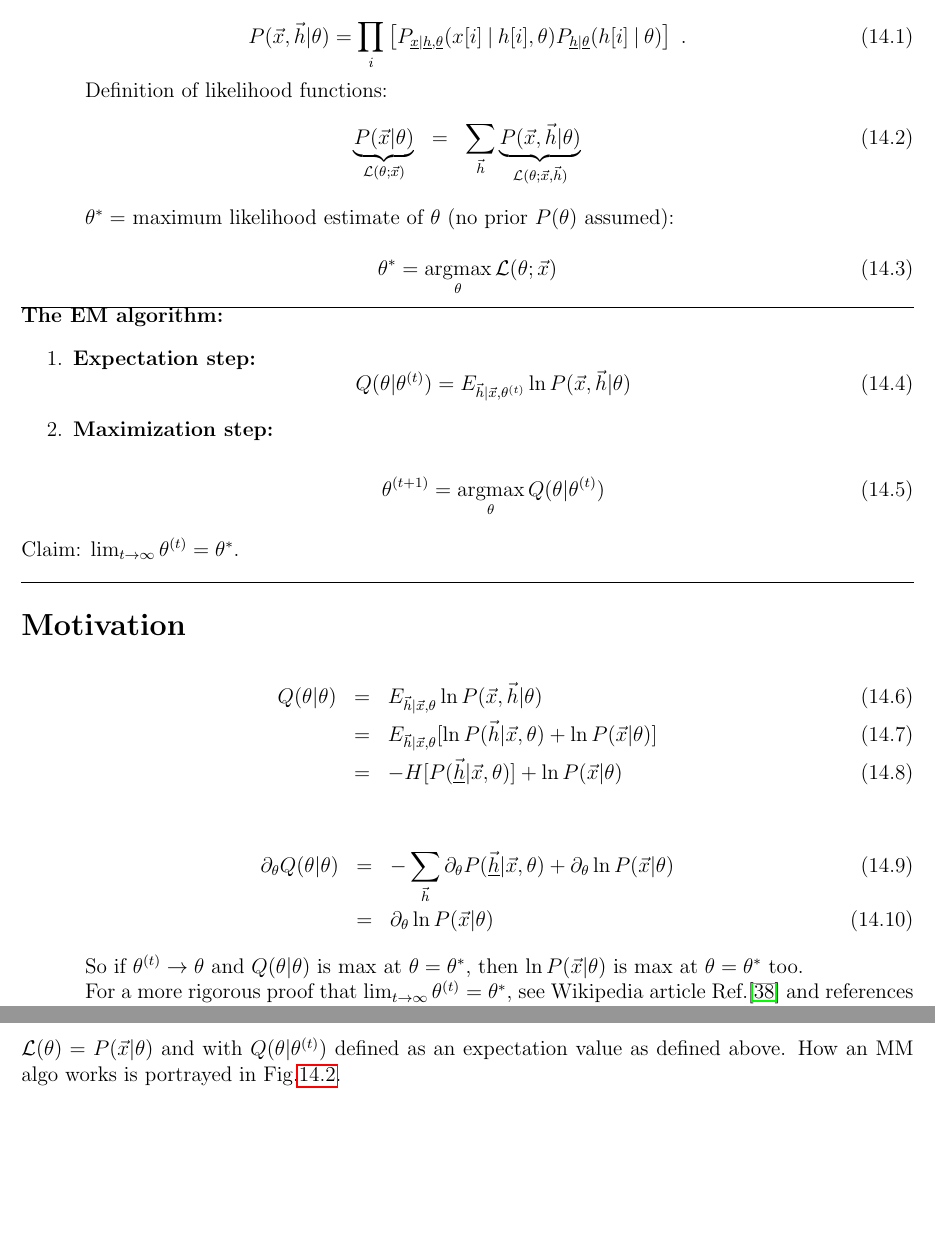
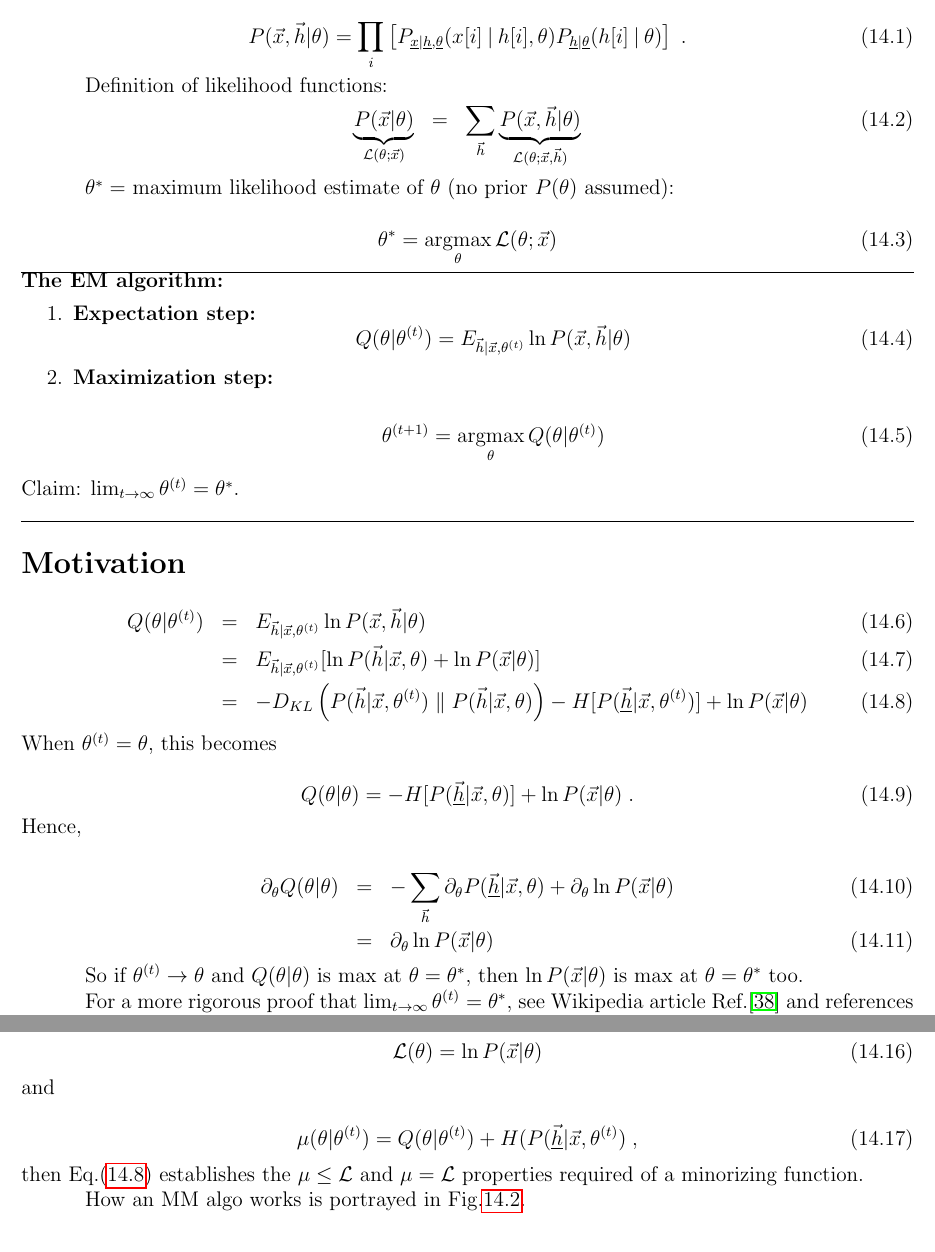
Before and after one commit to rrtucci/Bayesuvius, a LaTeX thesis (main.tex, which reads emax/emax.tex): two parts of pages 71 and 73 of 221, joined at a grey line, cut so that both start at the same text, the shorter picture padded with empty space. Compiled offline with pdfLaTeX.

```diff
--- a/emax/emax.tex
+++ b/emax/emax.tex
@@ -130,6 +130,7 @@
 Q(\theta|\theta^{(t)})
 =
 E_{\vech|\vecx,\theta^{(t)}}\ln P(\vecx,\vech|\theta)
+\label{eq-exp-step}
 \eeq
 
 \item{\bf Maximization step:}
@@ -147,20 +148,36 @@
 \section*{Motivation}
 
 \beqa
-Q(\theta|\theta)
+Q(\theta|\theta^{(t)})
 &=&
-E_{\vech|\vecx,\theta}
+E_{\vech|\vecx,\theta^{(t)}}
 \ln P(\vecx,\vech|\theta)
 \\
 &=&
-E_{\vech|\vecx,\theta}[
+E_{\vech|\vecx,\theta^{(t)}}[
 \ln P(\vech|\vecx, \theta)
 +\ln P(\vecx|\theta)]
 \\
 &=&
+-D_{KL}\left(
+P(\vech|\vecx, \theta^{(t)})
+\parallel
+P(\vech|\vecx, \theta)
+\right)
+-H[P(\ul{\vech}|\vecx, \theta^{(t)})]
++\ln P(\vecx|\theta)
+\label{eq-Q-decomposed}
+\eeqa
+When $\theta^{(t)}=\theta$,
+this becomes
+
+\beq
+Q(\theta|\theta)=
 -H[P(\ul{\vech}|\vecx, \theta)]+
 \ln P(\vecx|\theta)
-\eeqa
+\;.
+\eeq
+Hence,
 
 \beqa
 \partial_\theta Q(\theta|\theta)
@@ -269,7 +289,28 @@
-with $\call(\theta)=P(\vecx|\theta)$
-and with $Q(\theta|\theta^{(t)})$
-defined as an expectation value as defined
-above.
+
+
+The EM algo is an MM algo.
+Indeed, if we define
+
+\beq
+\call(\theta)=\ln P(\vecx|\theta)
+\eeq
+and
+
+\beq
+\mu(\theta|\theta^{(t)})
+=
+Q(\theta|\theta^{(t)})
++
+H(P(\ul{\vech}|\vecx, \theta^{(t)})
+\;,
+\eeq
+then Eq.(\ref{eq-Q-decomposed})
+establishes
+the $\mu\leq \call$
+and $\mu=\call$ properties
+required of
+a minorizing function.
+
 How an MM algo works
 is portrayed in Fig.\ref{fig-minorize}.
 
```
Also changed, not shown: emax/minorize.png, emax/minorize.svg, main.pdf, emax/emax.tex (31 more changed lines).
